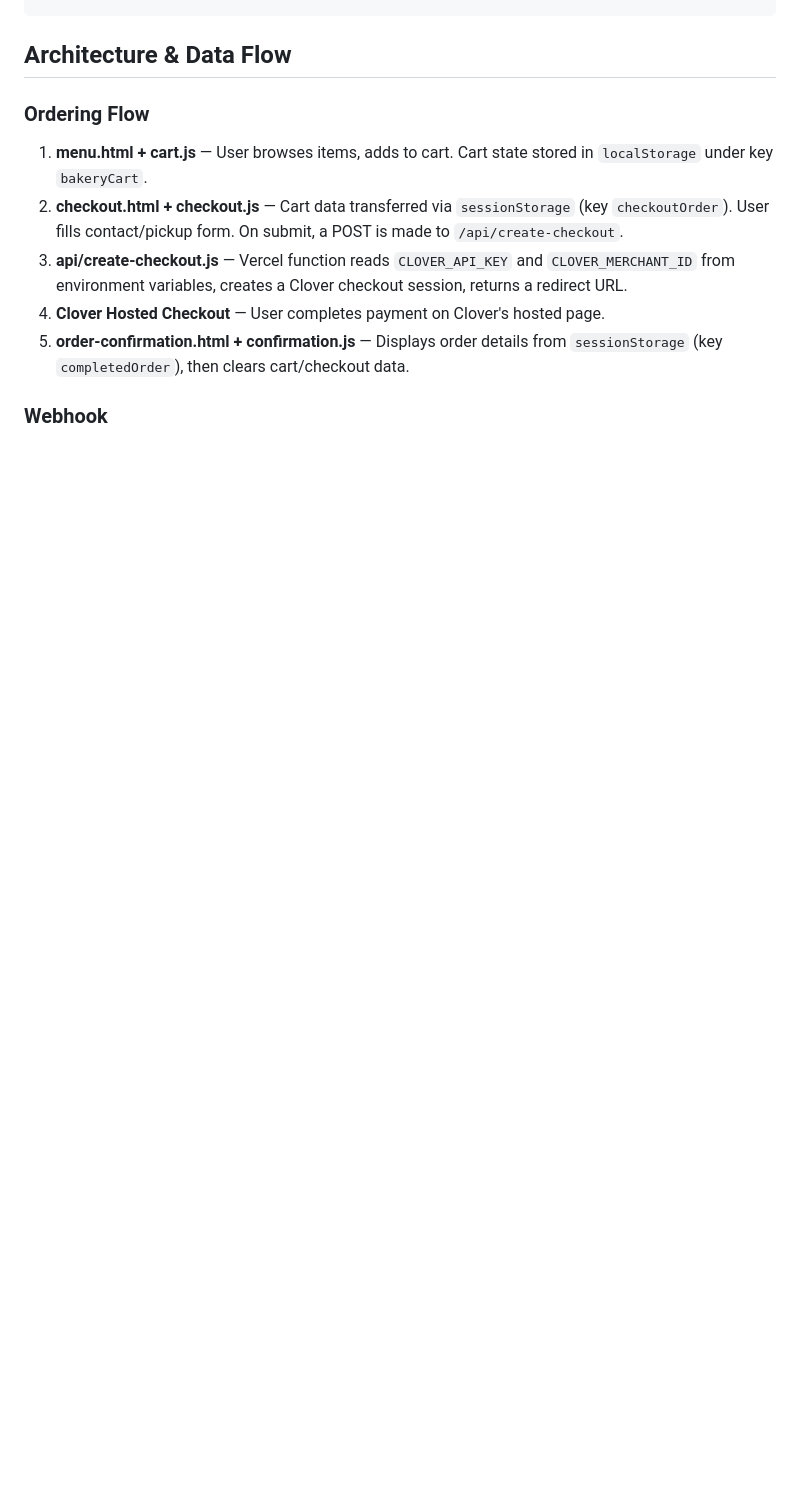
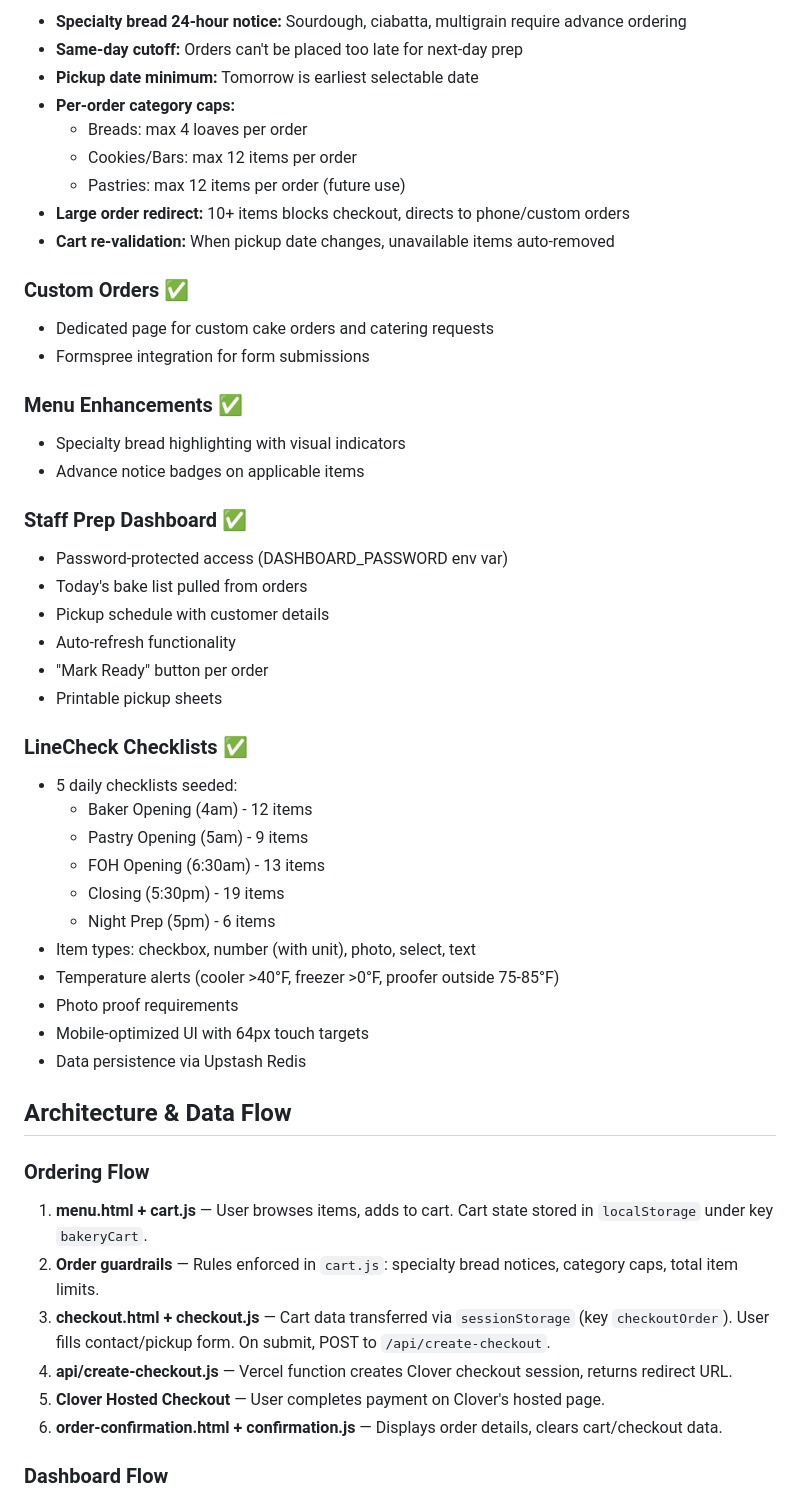
Before and after one commit to Kernel-mucci/Park-Avenue-Bakery, a Markdown page: CLAUDE.md, the part around one of its changes. Drawn GitHub-style; blank space fills up the shorter version.

```diff
--- a/CLAUDE.md
+++ b/CLAUDE.md
@@ -47,13 +86,56 @@ There is no package.json, no build step, and no NPM dependencies. All code is va
+- **Specialty bread 24-hour notice:** Sourdough, ciabatta, multigrain require advance ordering
+- **Same-day cutoff:** Orders can't be placed too late for next-day prep
+- **Pickup date minimum:** Tomorrow is earliest selectable date
+- **Per-order category caps:**
+  - Breads: max 4 loaves per order
+  - Cookies/Bars: max 12 items per order
+  - Pastries: max 12 items per order (future use)
+- **Large order redirect:** 10+ items blocks checkout, directs to phone/custom orders
+- **Cart re-validation:** When pickup date changes, unavailable items auto-removed
+
+### Custom Orders ✅
+
+- Dedicated page for custom cake orders and catering requests
+- Formspree integration for form submissions
+
+### Menu Enhancements ✅
+
+- Specialty bread highlighting with visual indicators
+- Advance notice badges on applicable items
+
+### Staff Prep Dashboard ✅
+
+- Password-protected access (DASHBOARD_PASSWORD env var)
+- Today's bake list pulled from orders
+- Pickup schedule with customer details
+- Auto-refresh functionality
+- "Mark Ready" button per order
+- Printable pickup sheets
+
+### LineCheck Checklists ✅
+
+- 5 daily checklists seeded:
+  - Baker Opening (4am) - 12 items
+  - Pastry Opening (5am) - 9 items
+  - FOH Opening (6:30am) - 13 items
+  - Closing (5:30pm) - 19 items
+  - Night Prep (5pm) - 6 items
+- Item types: checkbox, number (with unit), photo, select, text
+- Temperature alerts (cooler >40°F, freezer >0°F, proofer outside 75-85°F)
+- Photo proof requirements
+- Mobile-optimized UI with 64px touch targets
+- Data persistence via Upstash Redis
 
 ## Architecture & Data Flow
 
 ### Ordering Flow
 
 1. **menu.html + cart.js** — User browses items, adds to cart. Cart state stored in `localStorage` under key `bakeryCart`.
-2. **checkout.html + checkout.js** — Cart data transferred via `sessionStorage` (key `checkoutOrder`). User fills contact/pickup form. On submit, a POST is made to `/api/create-checkout`.
-3. **api/create-checkout.js** — Vercel function reads `CLOVER_API_KEY` and `CLOVER_MERCHANT_ID` from environment variables, creates a Clover checkout session, returns a redirect URL.
-4. **Clover Hosted Checkout** — User completes payment on Clover's hosted page.
-5. **order-confirmation.html + confirmation.js** — Displays order details from `sessionStorage` (key `completedOrder`), then clears cart/checkout data.
+2. **Order guardrails** — Rules enforced in `cart.js`: specialty bread notices, category caps, total item limits.
+3. **checkout.html + checkout.js** — Cart data transferred via `sessionStorage` (key `checkoutOrder`). User fills contact/pickup form. On submit, POST to `/api/create-checkout`.
+4. **api/create-checkout.js** — Vercel function creates Clover checkout session, returns redirect URL.
+5. **Clover Hosted Checkout** — User completes payment on Clover's hosted page.
+6. **order-confirmation.html + confirmation.js** — Displays order details, clears cart/checkout data.
 
-### Webhook
+### Dashboard Flow
 
```
Also changed, not shown: other parts of CLAUDE.md (+111 -59 lines).
